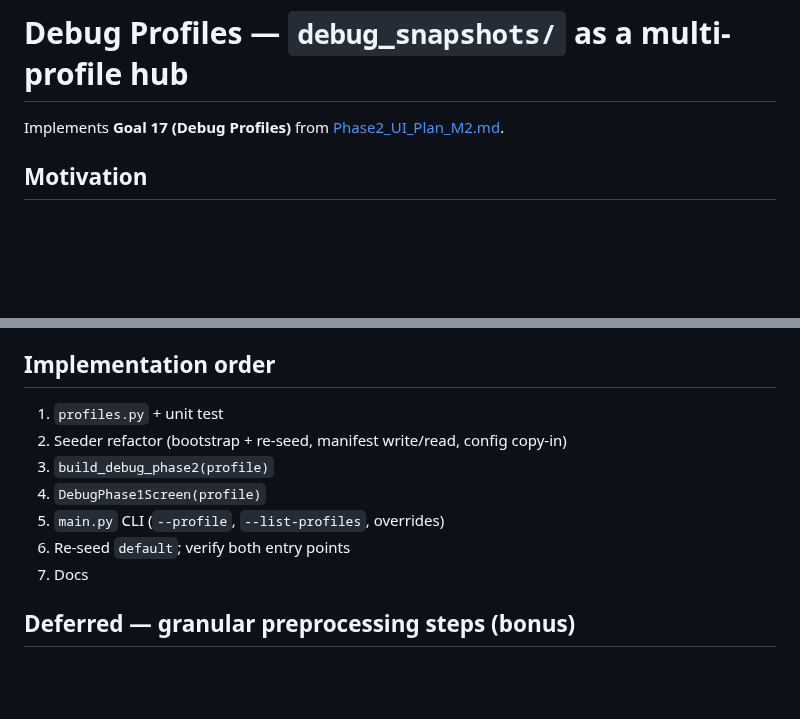
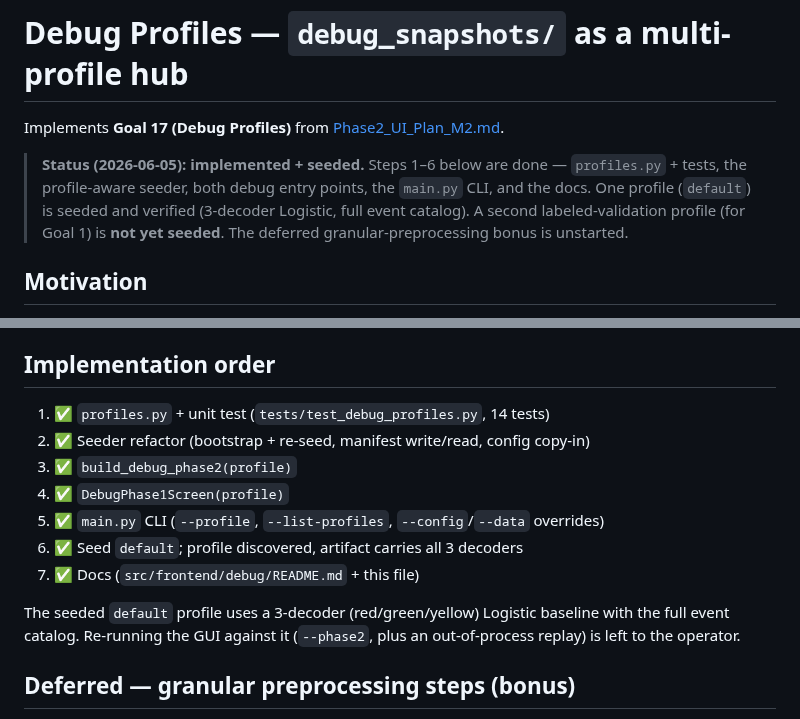
Before and after one commit to roiguri/live-reactivation-decoder, a Markdown page: docs/features/debug_profiles.md, 2 parts joined by grey strips. GitHub-like rendering; blank space fills up the shorter version.

```diff
--- a/docs/features/debug_profiles.md
+++ b/docs/features/debug_profiles.md
@@ -1,6 +1,13 @@
 # Debug Profiles — `debug_snapshots/` as a multi-profile hub
 
 Implements **Goal 17 (Debug Profiles)** from [Phase2_UI_Plan_M2.md](../Phase2_UI_Plan_M2.md).
+
+> **Status (2026-06-05): implemented + seeded.** Steps 1–6 below are done —
+> `profiles.py` + tests, the profile-aware seeder, both debug entry points,
+> the `main.py` CLI, and the docs. One profile (`default`) is seeded and
+> verified (3-decoder Logistic, full event catalog). A second
+> labeled-validation profile (for Goal 1) is **not yet seeded**. The
+> deferred granular-preprocessing bonus is unstarted.
 
 ## Motivation
 
@@ -137,13 +144,17 @@ Then verify: `--list-profiles`, `--profile default`, and `--profile default --ph
 
 ## Implementation order
 
-1. `profiles.py` + unit test
-2. Seeder refactor (bootstrap + re-seed, manifest write/read, config copy-in)
-3. `build_debug_phase2(profile)`
-4. `DebugPhase1Screen(profile)`
-5. `main.py` CLI (`--profile`, `--list-profiles`, overrides)
-6. Re-seed `default`; verify both entry points
-7. Docs
+1. ✅ `profiles.py` + unit test (`tests/test_debug_profiles.py`, 14 tests)
+2. ✅ Seeder refactor (bootstrap + re-seed, manifest write/read, config copy-in)
+3. ✅ `build_debug_phase2(profile)`
+4. ✅ `DebugPhase1Screen(profile)`
+5. ✅ `main.py` CLI (`--profile`, `--list-profiles`, `--config`/`--data` overrides)
+6. ✅ Seed `default`; profile discovered, artifact carries all 3 decoders
+7. ✅ Docs (`src/frontend/debug/README.md` + this file)
+
+The seeded `default` profile uses a 3-decoder (red/green/yellow) Logistic
+baseline with the full event catalog. Re-running the GUI against it
+(`--phase2`, plus an out-of-process replay) is left to the operator.
 
 ## Deferred — granular preprocessing steps (bonus)
 
```
Also changed, not shown: docs/Phase2_UI_Plan_M2.md (+11 -11 lines).
